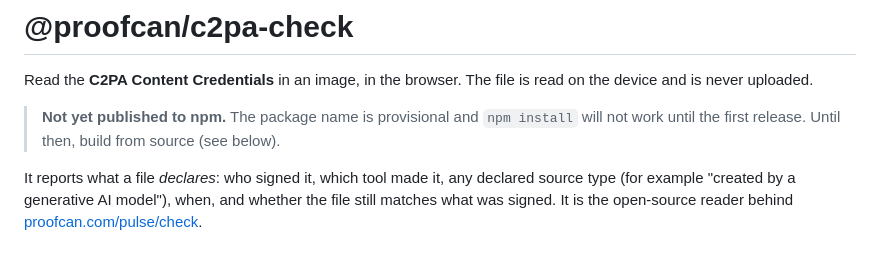
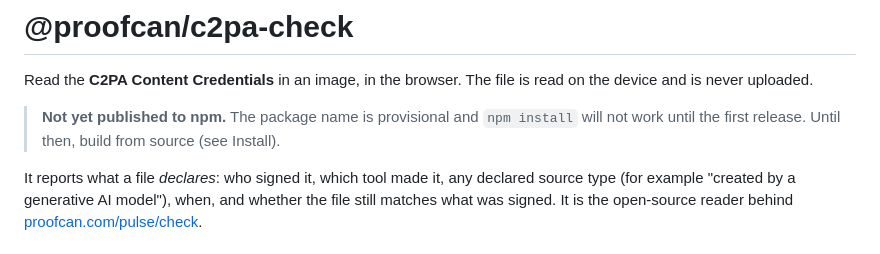
Before and after one commit to volkancatak1309-max/proofcan-check, a Markdown page: README.md, the part around the change. Rendered like a GitHub page.

Commit message:
README: point to the from-source instructions

```diff
--- a/README.md
+++ b/README.md
@@ -2,7 +2,7 @@
 
 Read the **C2PA Content Credentials** in an image, in the browser. The file is read on the device and is never uploaded.
 
-> **Not yet published to npm.** The package name is provisional and `npm install` will not work until the first release. Until then, build from source (see below).
+> **Not yet published to npm.** The package name is provisional and `npm install` will not work until the first release. Until then, build from source (see Install).
 
 It reports what a file *declares*: who signed it, which tool made it, any declared source type (for example "created by a generative AI model"), when, and whether the file still matches what was signed. It is the open-source reader behind [proofcan.com/pulse/check](https://www.proofcan.com/pulse/check).
 
```
